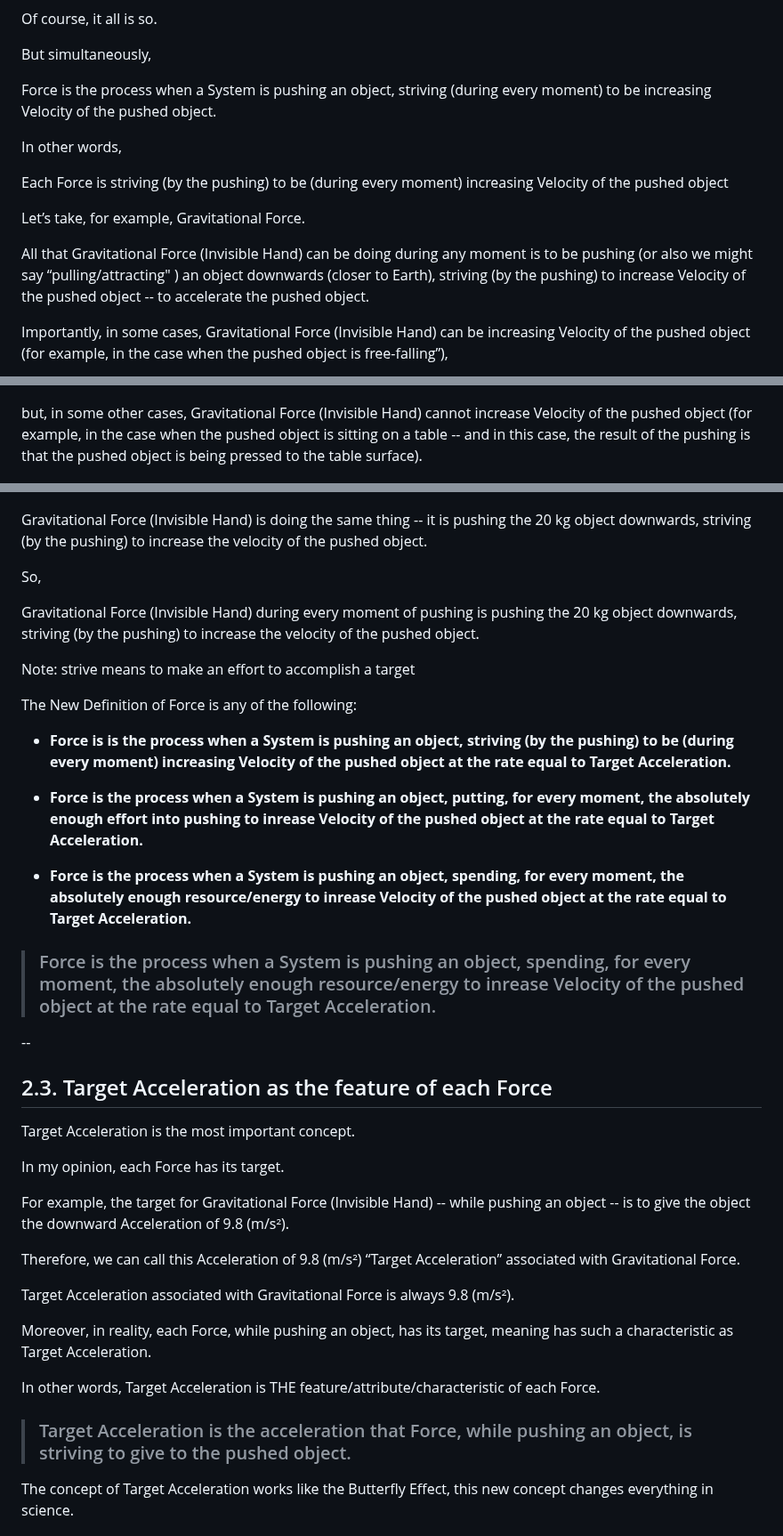
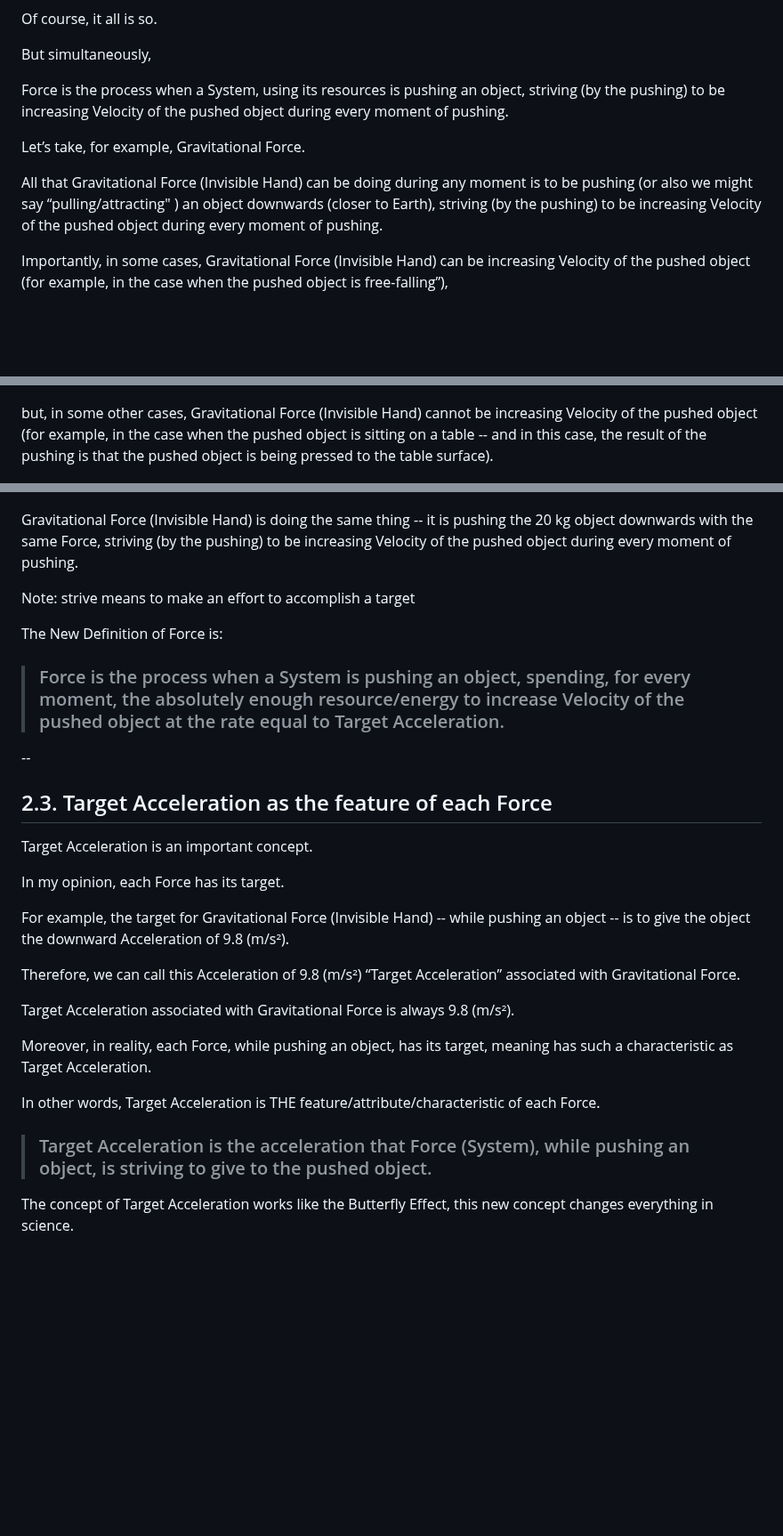
Before and after one commit to sciZer0/newdiscoveries, a Markdown page: c/README.md, 3 parts joined by grey strips. Shown at 89% size. Drawn GitHub-style; blank space fills up the shorter version.

```diff
--- a/c/README.md
+++ b/c/README.md
@@ -132,15 +132,11 @@ Of course, it all is so.
 
 But simultaneously,
 
-Force is the process when a System is pushing an object, striving (during every moment) to be increasing Velocity of the pushed object.</b>
-
-In other words,
-
-Each Force is striving (by the pushing) to be (during every moment) increasing Velocity of the pushed object</b>
+Force is the process when a System, using its resources is pushing an object, striving (by the pushing) to be increasing Velocity of the pushed object during every moment of pushing.</b>
 
 Let’s take, for example, Gravitational Force.
 
-All that Gravitational Force (Invisible Hand) can be doing during any moment is to be pushing (or also we might say “pulling/attracting" ) an object downwards (closer to Earth), striving (by the pushing) to increase Velocity of the pushed object -- to accelerate the pushed object.
+All that Gravitational Force (Invisible Hand) can be doing during any moment is to be pushing (or also we might say “pulling/attracting" ) an object downwards (closer to Earth), striving (by the pushing) to be increasing Velocity of the pushed object during every moment of pushing.
 
 Importantly, in some cases, Gravitational Force (Invisible Hand) can be increasing Velocity of the pushed object (for example, in the case when the pushed object is free-falling”),
 
@@ -148,7 +144,7 @@ Importantly, in some cases, Gravitational Force (Invisible Hand) can be increasi
   <img src="/assets/images/17.png"/><br>
 </p>
 
-but, in some other cases, Gravitational Force (Invisible Hand) cannot increase Velocity of the pushed object (for example, in the case when the pushed object is sitting on a table --  and in this case, the result of the pushing is that the pushed object is being pressed to the table surface).
+but, in some other cases, Gravitational Force (Invisible Hand) cannot be increasing Velocity of the pushed object (for example, in the case when the pushed object is sitting on a table --  and in this case, the result of the pushing is that the pushed object is being pressed to the table surface).
 
 <p align="center">
   <img src="/assets/images/sitting.png"/><br>
@@ -162,31 +158,20 @@ Importantly, in both (or we might say "in each") of these 2 cases above, during
   <img src="/assets/images/blind.png"/><br>
 </p>
 
-Gravitational Force (Invisible Hand) is doing the same thing -- it is pushing the 20 kg object downwards, striving (by the pushing) to increase the velocity of the pushed object.
-
-So,
-
-Gravitational Force (Invisible Hand) during every moment of pushing is pushing the 20 kg object downwards, striving (by the pushing) to increase the velocity of the pushed object.
+Gravitational Force (Invisible Hand) is doing the same thing -- it is pushing the 20 kg object downwards with the same Force, striving (by the pushing) to be increasing Velocity of the pushed object during every moment of pushing.
 
 Note: strive means to make an effort to accomplish a target
 
-The New Definition of Force is any of the following:
+The New Definition of Force is:
 
-* <b>Force is is the process when a System is pushing an object, striving (by the pushing) to be (during every moment) increasing Velocity of the pushed object at the rate equal to Target Acceleration.</b>
-
-* <b>Force is the process when a System is pushing an object, putting, for every moment, the absolutely enough effort into pushing to inrease Velocity of the pushed object at the rate equal to Target Acceleration.</b>
-
-* <b>Force is the process when a System is pushing an object, spending, for every moment, the absolutely enough resource/energy to inrease Velocity of the pushed object at the rate equal to Target Acceleration.</b>
-
-> ### Force is the process when a System is pushing an object, spending, for every moment, the absolutely enough resource/energy to inrease Velocity of the pushed object at the rate equal to Target Acceleration.
-
+> ### Force is the process when a System is pushing an object, spending, for every moment, the absolutely enough resource/energy to increase Velocity of the pushed object at the rate equal to Target Acceleration.
 
 
 --
 
 ## 2.3. Target Acceleration as the feature of each Force
 
-Target Acceleration is the most important concept.
+Target Acceleration is an important concept.
 
 In my opinion, each Force has its target.
 
@@ -200,7 +185,7 @@ Moreover, in reality, each Force, while pushing an object, has its target, meani
 
 In other words, Target Acceleration is THE feature/attribute/characteristic of each Force.
 
-> ### Target Acceleration is the acceleration that Force, while pushing an object, is striving to give to the pushed object.
+> ### Target Acceleration is the acceleration that Force (System), while pushing an object, is striving to give to the pushed object.
 
 The concept of Target Acceleration works like the Butterfly Effect, this new concept changes everything in science.
 
```
